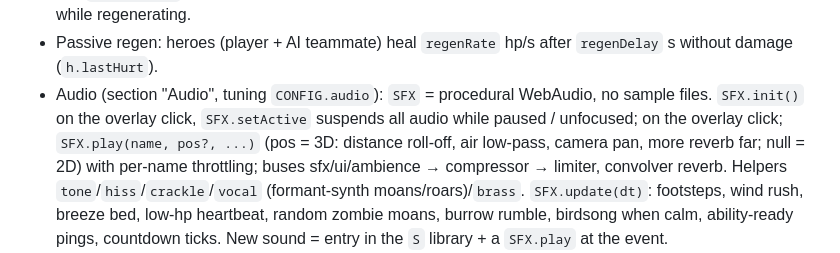
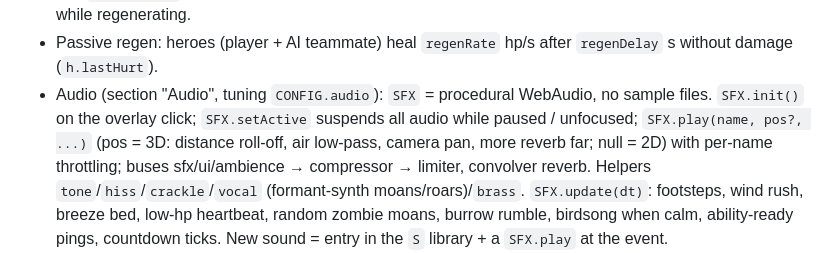
Before and after one commit to aleixribera/garden-defense, a Markdown page: AGENTS.md, the part around the change. Rendered like a GitHub page.

Commit message:
AGENTS.md: fix audio line
Co-Authored-By: Claude Opus 5.5 <noreply@anthropic.com>

```diff
--- a/AGENTS.md
+++ b/AGENTS.md
@@ -87,8 +87,8 @@ The player is a plant hero defending a statue in a huge beautifully made map fro
   player HP (+ AI teammate bar above it); bottom-center abilities; bottom-right ammo. All HP bars use `setHudBar()`:
   white lag chip that drains after a hit, shake + flash on damage, red pulse < 30%, glow while regenerating.
 - Passive regen: heroes (player + AI teammate) heal `regenRate` hp/s after `regenDelay` s without damage (`h.lastHurt`).
-- Audio (section "Audio", tuning `CONFIG.audio`): `SFX` = procedural WebAudio, no sample files. `SFX.init()` on the overlay click, `SFX.setActive` suspends all audio while paused / unfocused; on the
-  overlay click; `SFX.play(name, pos?, ...)` (pos = 3D: distance roll-off, air low-pass, camera pan, more reverb far;
+- Audio (section "Audio", tuning `CONFIG.audio`): `SFX` = procedural WebAudio, no sample files. `SFX.init()` on the
+  overlay click; `SFX.setActive` suspends all audio while paused / unfocused; `SFX.play(name, pos?, ...)` (pos = 3D: distance roll-off, air low-pass, camera pan, more reverb far;
   null = 2D) with per-name throttling; buses sfx/ui/ambience → compressor → limiter, convolver reverb. Helpers
   `tone`/`hiss`/`crackle`/`vocal` (formant-synth moans/roars)/`brass`. `SFX.update(dt)`: footsteps, wind rush, breeze
   bed, low-hp heartbeat, random zombie moans, burrow rumble, birdsong when calm, ability-ready pings, countdown ticks.
```
